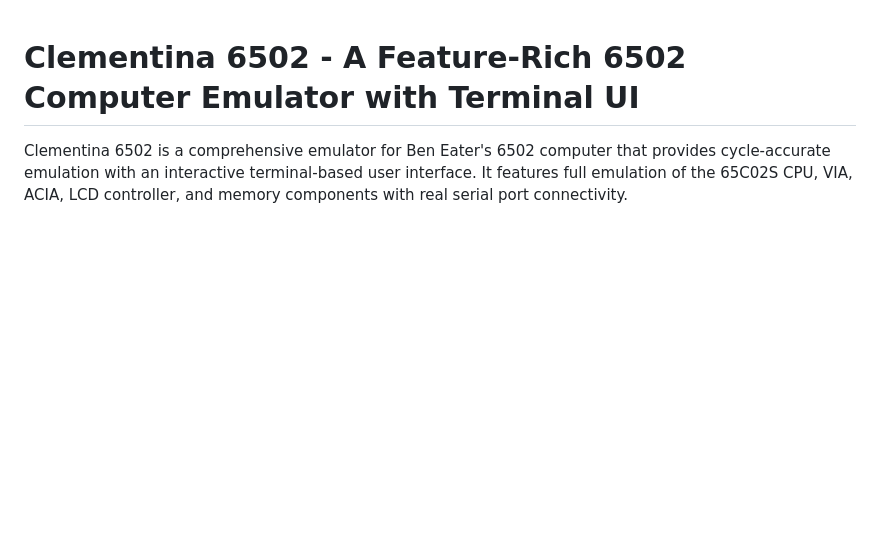
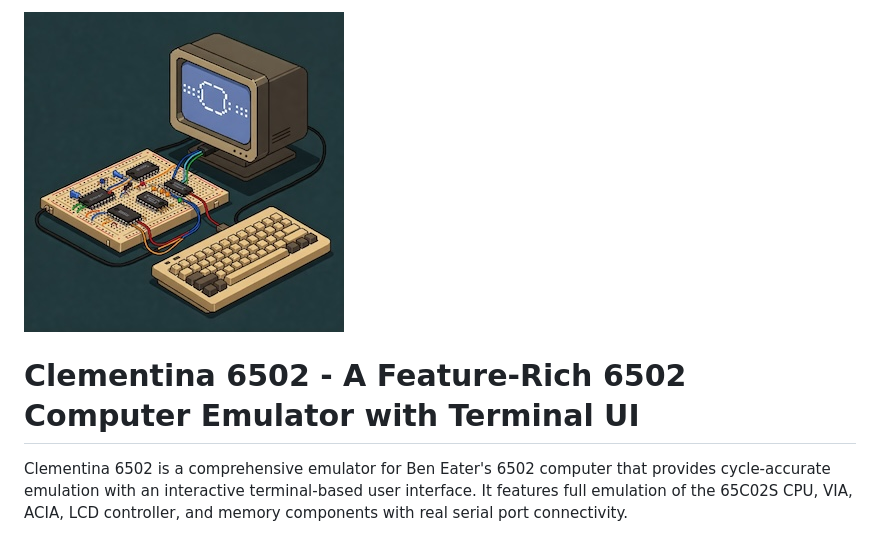
Before and after one commit to fran150/clementina-6502, a Markdown page: README.md, the part around the change. Rendered like a GitHub page; pictures changed too: images/computer.jpeg (added); blank space fills up the shorter version.

Commit message:
Add image to readme

```diff
--- a/README.md
+++ b/README.md
@@ -1,3 +1,4 @@
+![Logo](images/computer.jpeg)
 # Clementina 6502 - A Feature-Rich 6502 Computer Emulator with Terminal UI
 
 Clementina 6502 is a comprehensive emulator for Ben Eater's 6502 computer that provides cycle-accurate emulation with an interactive terminal-based user interface. It features full emulation of the 65C02S CPU, VIA, ACIA, LCD controller, and memory components with real serial port connectivity.
```
